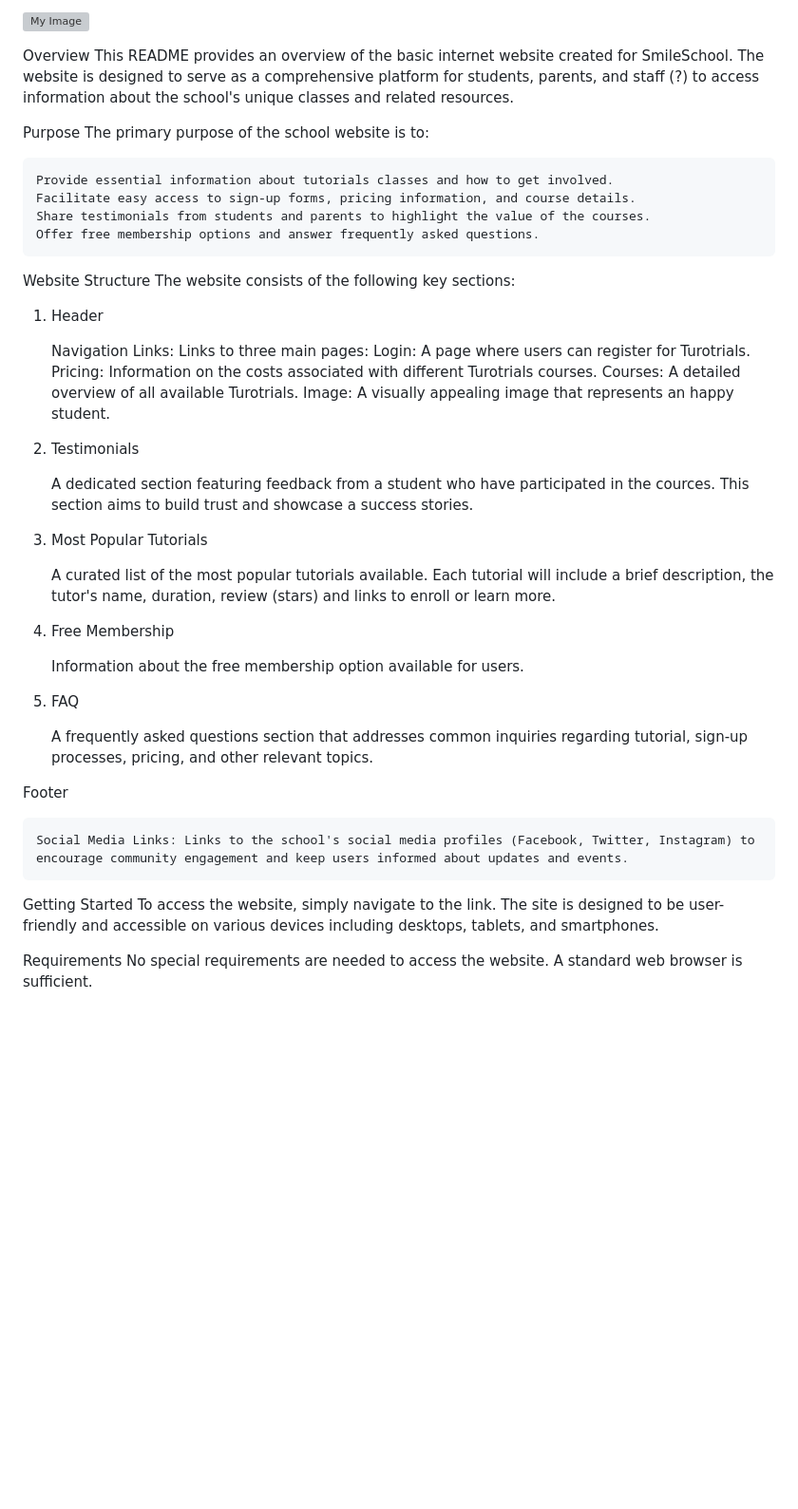
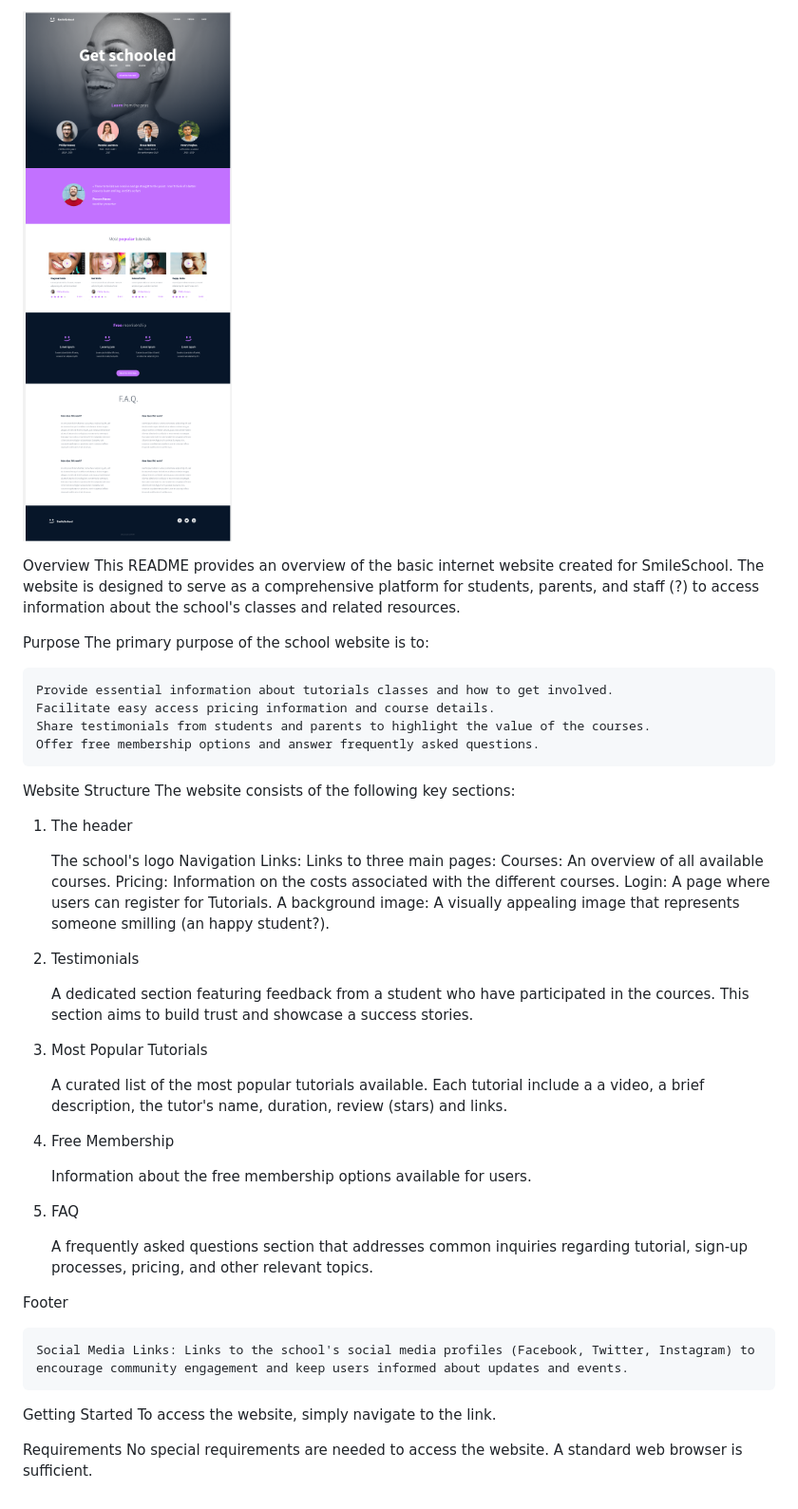
Before and after one commit to SamJouini/holbertonschool-web-development, a Markdown page: html_advanced/README.md, the part around the change. Shown: that part at 95% size. Rendered like a GitHub page; pictures changed too: html_advanced/website.png (added); blank space fills up the shorter version; grey boxes are pictures that could not be loaded.

Commit message:
html_advance review

```diff
--- a/html_advanced/README.md
+++ b/html_advanced/README.md
@@ -1,25 +1,26 @@
-![My Image](my-image.jpg)
+![My Image](website.png)
 
 Overview
-This README provides an overview of the basic internet website created for SmileSchool. The website is designed to serve as a comprehensive platform for students, parents, and staff (?) to access information about the school's unique classes and related resources.
+This README provides an overview of the basic internet website created for SmileSchool. The website is designed to serve as a comprehensive platform for students, parents, and staff (?) to access information about the school's classes and related resources.
 
 Purpose
 The primary purpose of the school website is to:
 
     Provide essential information about tutorials classes and how to get involved.
-    Facilitate easy access to sign-up forms, pricing information, and course details.
+    Facilitate easy access pricing information and course details.
     Share testimonials from students and parents to highlight the value of the courses.
     Offer free membership options and answer frequently asked questions.
 
 Website Structure
 The website consists of the following key sections:
-1. Header
+1. The header
 
+    The school's logo
     Navigation Links: Links to three main pages:
-        Login: A page where users can register for Turotrials.
-        Pricing: Information on the costs associated with different Turotrials courses.
-        Courses: A detailed overview of all available Turotrials.
-    Image: A visually appealing image that represents an happy student.
+        Courses: An overview of all available courses.
+        Pricing: Information on the costs associated with the different courses.
+        Login: A page where users can register for Tutorials.
+    A background image: A visually appealing image that represents someone smilling (an happy student?).
 
 2. Testimonials
 
@@ -27,11 +28,11 @@ The website consists of the following key sections:
 
 3. Most Popular Tutorials
 
-    A curated list of the most popular tutorials available. Each tutorial will include a brief description, the tutor's name, duration, review (stars) and links to enroll or learn more.
+    A curated list of the most popular tutorials available. Each tutorial include a a video, a brief description, the tutor's name, duration, review (stars) and links.
 
 4. Free Membership
 
-    Information about the free membership option available for users.
+    Information about the free membership options available for users.
 
 5. FAQ
 
@@ -42,7 +43,7 @@ Footer
     Social Media Links: Links to the school's social media profiles (Facebook, Twitter, Instagram) to encourage community engagement and keep users informed about updates and events.
 
 Getting Started
-To access the website, simply navigate to the link. The site is designed to be user-friendly and accessible on various devices including desktops, tablets, and smartphones.
+To access the website, simply navigate to the link.
 
 Requirements
 No special requirements are needed to access the website. A standard web browser is sufficient.
```
